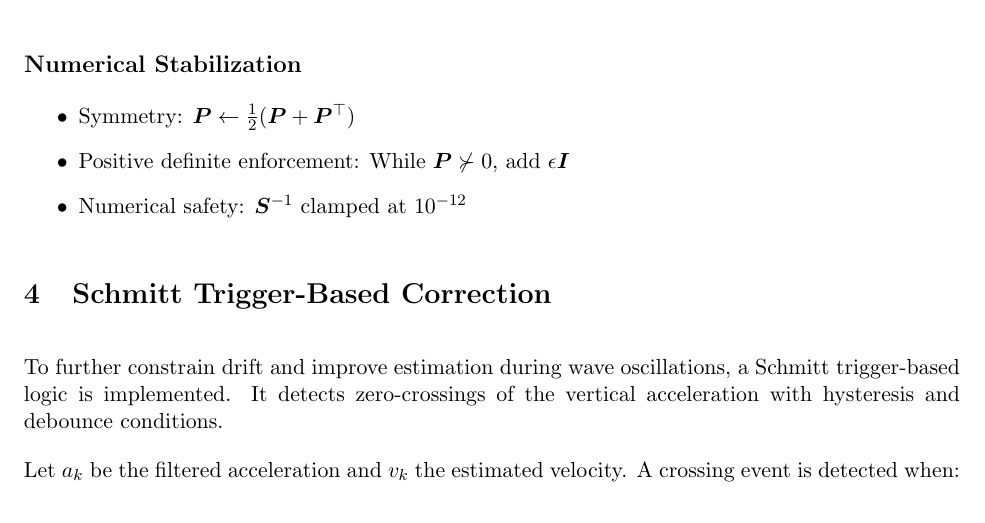
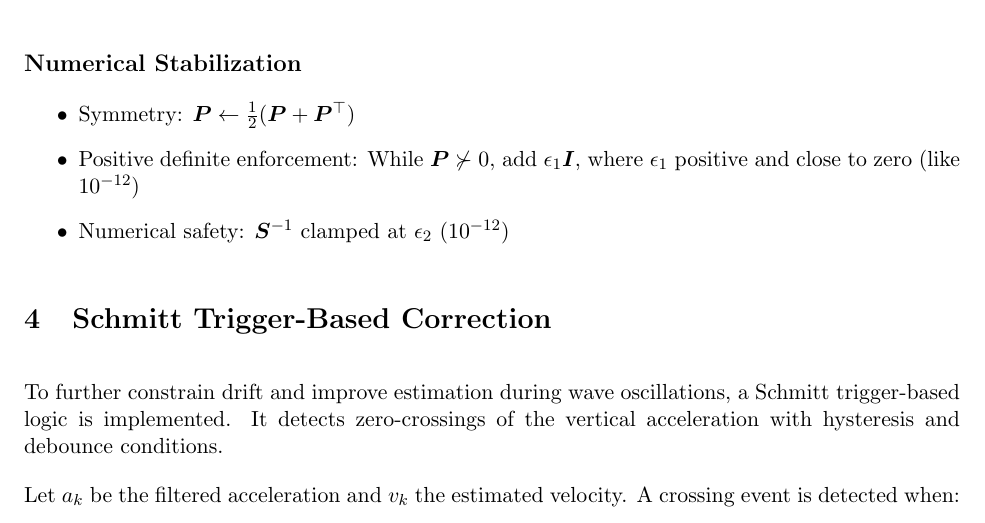
Before and after one commit to bareboat-necessities/bbn-wave-period-esp32, a LaTeX paper (bbn_wave_freq_m5atomS3/doc/heave_tracking_kalman.tex): part of page 8 of 12, cut so that both start at the same text. Compiled offline with pdfLaTeX.

Commit message:
Update heave_tracking_kalman.tex

```diff
--- a/bbn_wave_freq_m5atomS3/doc/heave_tracking_kalman.tex
+++ b/bbn_wave_freq_m5atomS3/doc/heave_tracking_kalman.tex
@@ -258,8 +258,8 @@ Measurement noise covariance:
 \subsection*{Numerical Stabilization}
 \begin{itemize}
 \item Symmetry: $\bm{P} \leftarrow \frac{1}{2}(\bm{P}+\bm{P}^\top)$
-\item Positive definite enforcement: While $\bm{P} \not\succ 0$, add $\epsilon\bm{I}$
-\item Numerical safety: $\bm{S}^{-1}$ clamped at $10^{-12}$
+\item Positive definite enforcement: While $\bm{P} \not\succ 0$, add $\epsilon_1\bm{I}$, where $\epsilon_1$ positive and close to zero (like $10^{-12}$)
+\item Numerical safety: $\bm{S}^{-1}$ clamped at $\epsilon_2$ ($10^{-12}$)
 \end{itemize}
 
 
```
